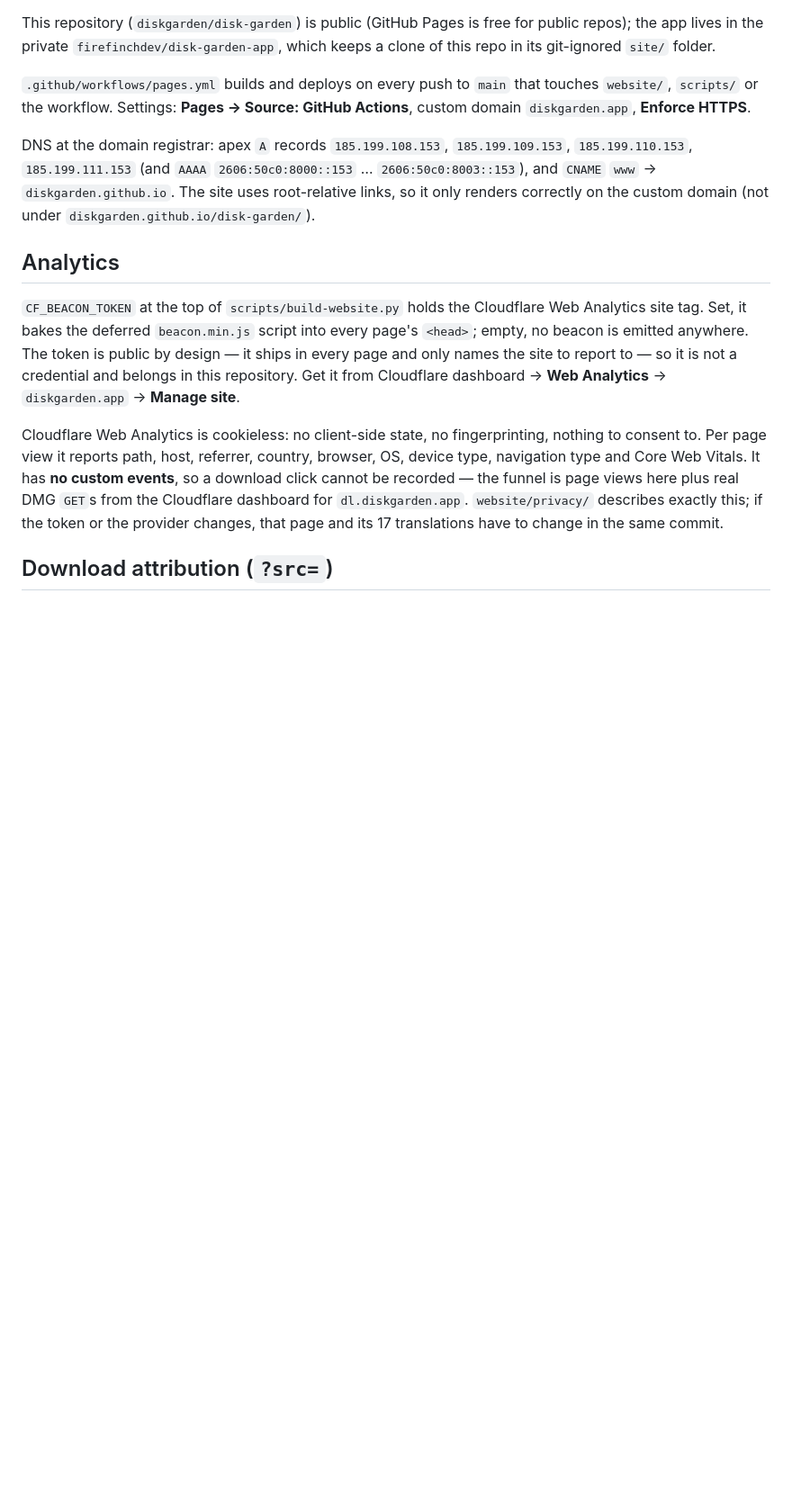
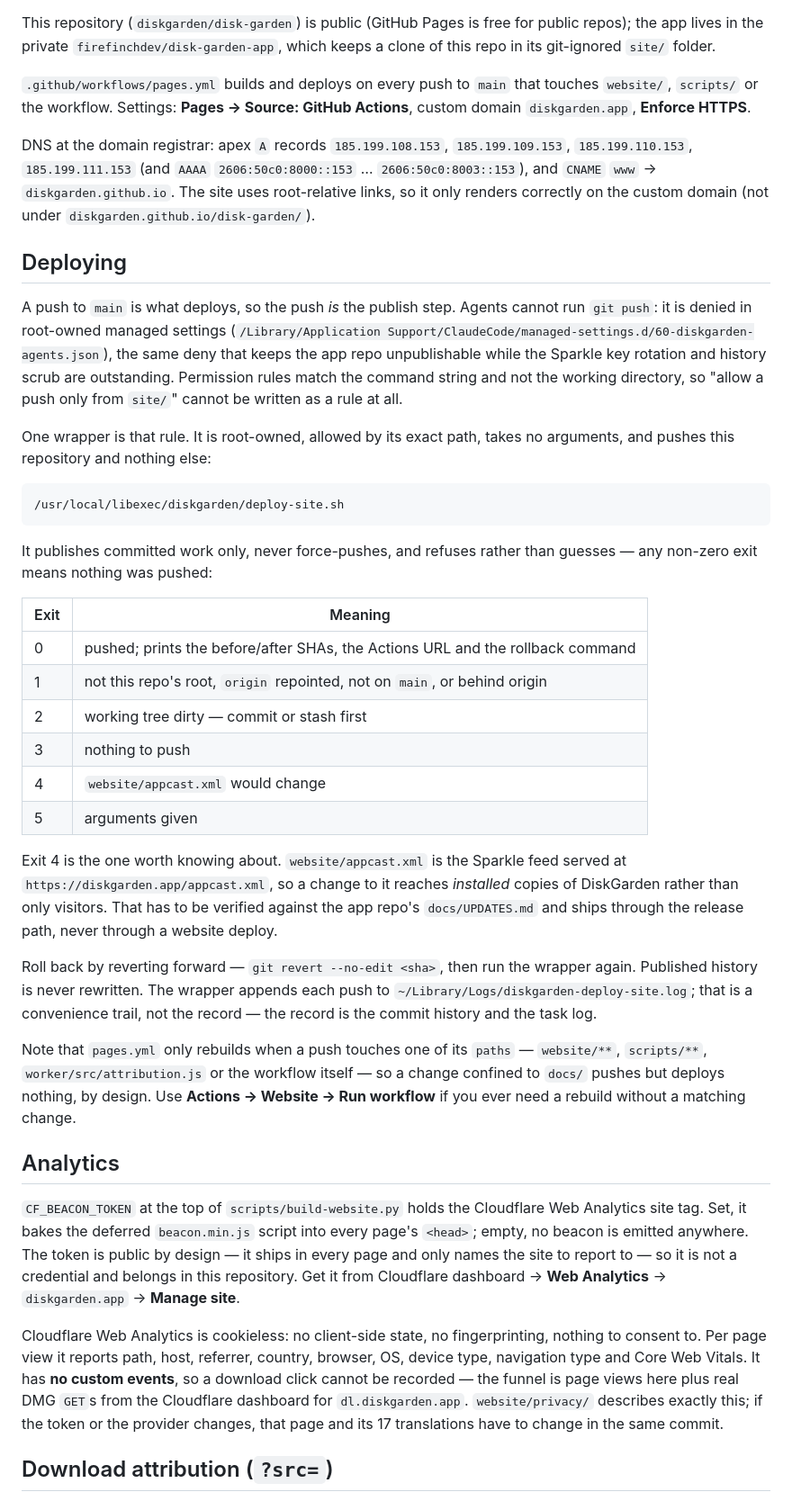
Before and after one commit to diskgarden/disk-garden, a Markdown page: docs/WEBSITE.md, the part around the change. Shown at 90% size. GitHub-like rendering; blank space fills up the shorter version.

Commit message:
docs: how a website change reaches production
The deploy path was documented nowhere in this repo. WEBSITE.md explained the
Pages workflow but not how a commit gets to main in the first place, which is
the step that actually blocks.

Records the deploy-site.sh wrapper: why it exists rather than un-denying
git push (permission rules match the command string, not the working
directory), each refusal and its exit code, the appcast.xml carve-out and why
it is there, and that rollback is revert-forward rather than a force-push.

Also notes that pages.yml is path-filtered, so a docs-only push deploys
nothing.

Refs DIS-17.

````diff
--- a/docs/WEBSITE.md
+++ b/docs/WEBSITE.md
@@ -52,6 +52,46 @@ DNS at the domain registrar: apex `A` records `185.199.108.153`, `185.199.109.15
 `185.199.111.153` (and `AAAA` `2606:50c0:8000::153` … `2606:50c0:8003::153`), and `CNAME` `www` → `diskgarden.github.io`.
 The site uses root-relative links, so it only renders correctly on the custom domain (not under
 `diskgarden.github.io/disk-garden/`).
+
+## Deploying
+
+A push to `main` is what deploys, so the push *is* the publish step. Agents cannot run `git push`: it is denied in
+root-owned managed settings (`/Library/Application Support/ClaudeCode/managed-settings.d/60-diskgarden-agents.json`),
+the same deny that keeps the app repo unpublishable while the Sparkle key rotation and history scrub are outstanding.
+Permission rules match the command string and not the working directory, so "allow a push only from `site/`" cannot be
+written as a rule at all.
+
+One wrapper is that rule. It is root-owned, allowed by its exact path, takes no arguments, and pushes this repository
+and nothing else:
+
+```sh
+/usr/local/libexec/diskgarden/deploy-site.sh
+```
+
+It publishes committed work only, never force-pushes, and refuses rather than guesses — any non-zero exit means
+nothing was pushed:
+
+| Exit | Meaning |
+|---|---|
+| 0 | pushed; prints the before/after SHAs, the Actions URL and the rollback command |
+| 1 | not this repo's root, `origin` repointed, not on `main`, or behind origin |
+| 2 | working tree dirty — commit or stash first |
+| 3 | nothing to push |
+| 4 | `website/appcast.xml` would change |
+| 5 | arguments given |
+
+Exit 4 is the one worth knowing about. `website/appcast.xml` is the Sparkle feed served at
+`https://diskgarden.app/appcast.xml`, so a change to it reaches *installed* copies of DiskGarden rather than only
+visitors. That has to be verified against the app repo's `docs/UPDATES.md` and ships through the release path, never
+through a website deploy.
+
+Roll back by reverting forward — `git revert --no-edit <sha>`, then run the wrapper again. Published history is never
+rewritten. The wrapper appends each push to `~/Library/Logs/diskgarden-deploy-site.log`; that is a convenience trail,
+not the record — the record is the commit history and the task log.
+
+Note that `pages.yml` only rebuilds when a push touches one of its `paths` — `website/**`, `scripts/**`,
+`worker/src/attribution.js` or the workflow itself — so a change confined to `docs/` pushes but deploys nothing, by
+design. Use **Actions → Website → Run workflow** if you ever need a rebuild without a matching change.
 
 ## Analytics
 
````
